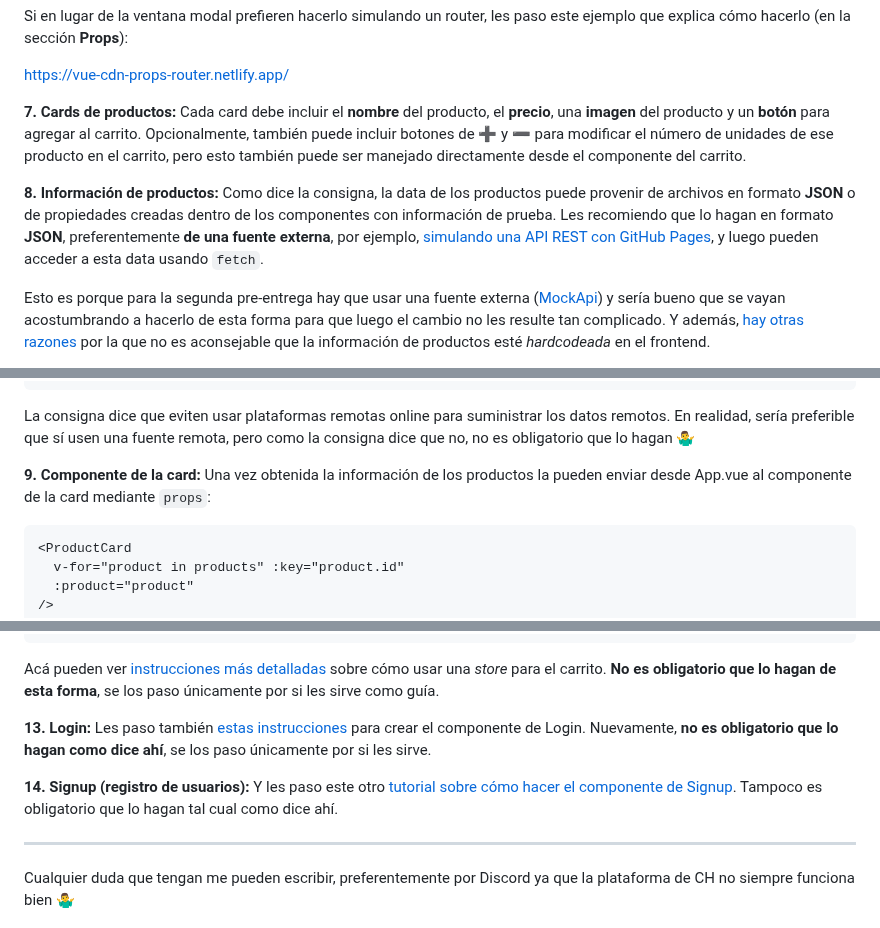
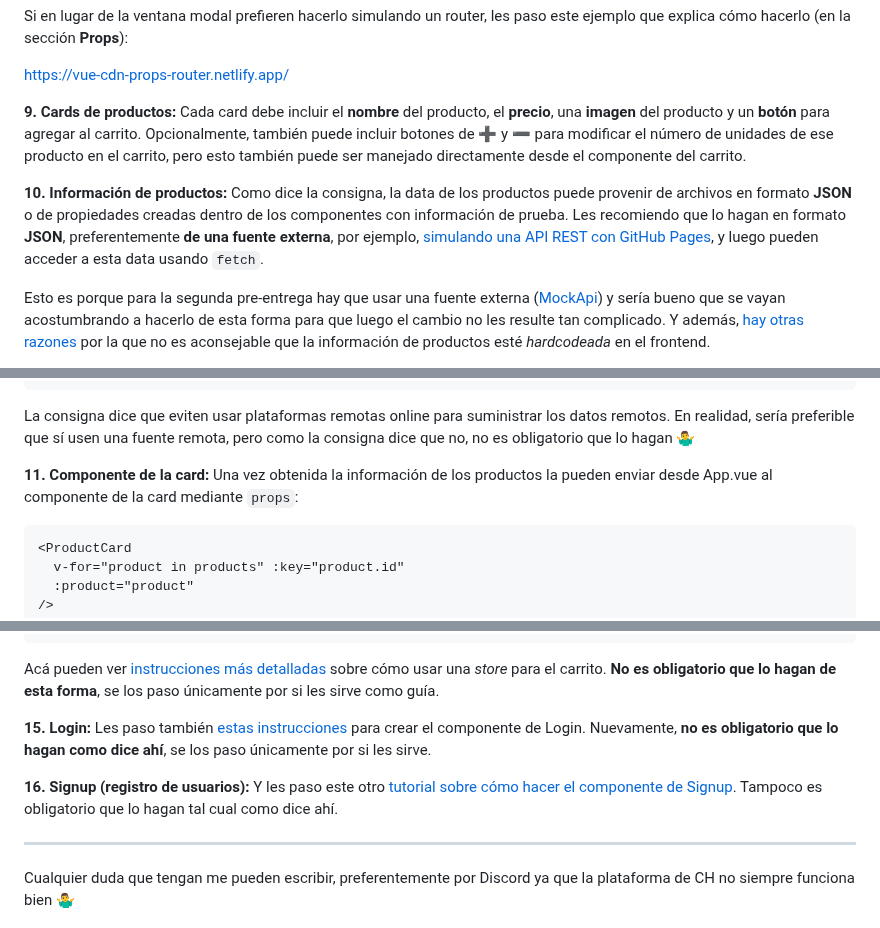
Before and after one commit to dav-leda/vue-tutor-david, a Markdown page: pre-entrega-1-pf/readme.md, 3 parts joined by grey strips. Drawn GitHub-style.

````diff
--- a/pre-entrega-1-pf/readme.md
+++ b/pre-entrega-1-pf/readme.md
@@ -45,9 +64,9 @@ Si en lugar de la ventana modal prefieren hacerlo simulando un router, les paso
 
 <a href="https://vue-cdn-props-router.netlify.app/" target="_blank">https://vue-cdn-props-router.netlify.app/</a>
 
-__7. Cards de productos:__ Cada card debe incluir el __nombre__ del producto, el __precio__, una __imagen__ del producto y un __botón__ para agregar al carrito. Opcionalmente, también puede incluir botones de ➕️ y ➖️ para modificar el número de unidades de ese producto en el carrito, pero esto también puede ser manejado directamente desde el componente del carrito.
+__9. Cards de productos:__ Cada card debe incluir el __nombre__ del producto, el __precio__, una __imagen__ del producto y un __botón__ para agregar al carrito. Opcionalmente, también puede incluir botones de ➕️ y ➖️ para modificar el número de unidades de ese producto en el carrito, pero esto también puede ser manejado directamente desde el componente del carrito.
 
-__8. Información de productos:__ Como dice la consigna, la data de los productos puede provenir de archivos en formato __JSON__ o de propiedades creadas dentro de los componentes con información de prueba. Les recomiendo que lo hagan en formato __JSON__, preferentemente __de una fuente externa__, por ejemplo, [simulando una API REST con GitHub Pages](https://frontendlab.vercel.app/vue/fetch-en-vue/#simulando-una-api-rest), y luego pueden acceder a esta data usando `fetch`.
+__10. Información de productos:__ Como dice la consigna, la data de los productos puede provenir de archivos en formato __JSON__ o de propiedades creadas dentro de los componentes con información de prueba. Les recomiendo que lo hagan en formato __JSON__, preferentemente __de una fuente externa__, por ejemplo, [simulando una API REST con GitHub Pages](https://frontendlab.vercel.app/vue/fetch-en-vue/#simulando-una-api-rest), y luego pueden acceder a esta data usando `fetch`.
 
 Esto es porque para la segunda pre-entrega hay que usar una fuente externa ([MockApi](https://mockapi.io/)) y sería bueno que se vayan acostumbrando a hacerlo de esta forma para que luego el cambio no les resulte tan complicado. Y además, [hay otras razones](https://frontendlab.vercel.app/vue/fetch-en-vue/#usando-fetch-en-un-e-commerce) por la que no es aconsejable que la información de productos esté *hardcodeada* en el frontend.
 
@@ -103,7 +122,7 @@ methods: {
 ```
 La consigna dice que eviten usar plataformas remotas online para suministrar los datos remotos. En realidad, sería preferible que sí usen una fuente remota, pero como la consigna dice que no, no es obligatorio que lo hagan 🤷‍♂️️
 
-__9. Componente de la card:__ Una vez obtenida la información de los productos la pueden enviar desde App.vue al componente de la card mediante `props`:
+__11. Componente de la card:__ Una vez obtenida la información de los productos la pueden enviar desde App.vue al componente de la card mediante `props`:
 
 ```html
 <ProductCard
@@ -159,9 +178,9 @@ export const cartStore = {
 
 Acá pueden ver [instrucciones más detalladas](https://frontendlab.vercel.app/vue/carrito/) sobre cómo usar una _store_ para el carrito. __No es obligatorio que lo hagan de esta forma__, se los paso únicamente por si les sirve como guía.
 
-__13. Login:__ Les paso también [estas instrucciones](https://frontendlab.vercel.app/vue/simulando-un-login/) para crear el componente de Login. Nuevamente, __no es obligatorio que lo hagan como dice ahí__, se los paso únicamente por si les sirve.
+__15. Login:__ Les paso también [estas instrucciones](https://frontendlab.vercel.app/vue/simulando-un-login/) para crear el componente de Login. Nuevamente, __no es obligatorio que lo hagan como dice ahí__, se los paso únicamente por si les sirve.
 
-__14. Signup (registro de usuarios):__ Y les paso este otro [tutorial sobre cómo hacer el componente de Signup](https://frontendlab.vercel.app/vue/simulando-un-signup/). Tampoco es obligatorio que lo hagan tal cual como dice ahí.
+__16. Signup (registro de usuarios):__ Y les paso este otro [tutorial sobre cómo hacer el componente de Signup](https://frontendlab.vercel.app/vue/simulando-un-signup/). Tampoco es obligatorio que lo hagan tal cual como dice ahí.
 
 <hr>
 
````
Also changed, not shown: other parts of pre-entrega-1-pf/readme.md (+30 -11 lines), entregable-componentes-sfc/readme.md (+1 -1 lines).
